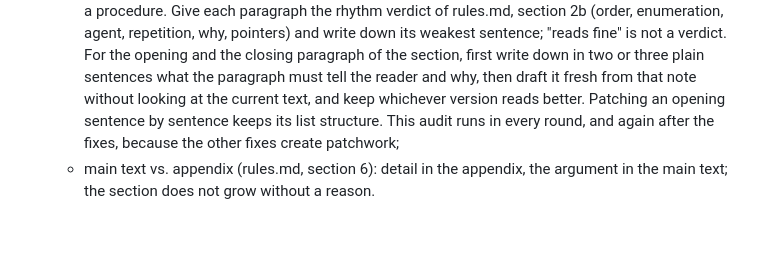
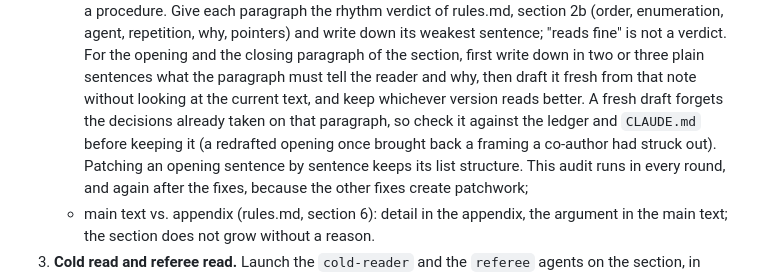
Before and after one commit to juardilag/paperlint, a Markdown page: skills/revise/SKILL.md, the part around the change. Drawn GitHub-style; blank space fills up the shorter version.

```diff
--- a/skills/revise/SKILL.md
+++ b/skills/revise/SKILL.md
@@ -111,7 +111,10 @@ appending a sentence is not done until the paragraph reads whole again.
      not a verdict. For the opening and the closing paragraph of the
      section, first write down in two or three plain sentences what the paragraph must
      tell the reader and why, then draft it fresh from that note without looking at the
-     current text, and keep whichever version reads better. Patching an opening
+     current text, and keep whichever version reads better. A fresh draft forgets the
+     decisions already taken on that paragraph, so check it against the ledger and
+     `CLAUDE.md` before keeping it (a redrafted opening once brought back a framing a
+     co-author had struck out). Patching an opening
      sentence by sentence keeps its list structure. This audit runs in every round, and
      again after the fixes, because the other fixes create patchwork;
    - main text vs. appendix (rules.md, section 6): detail in the appendix, the argument
```
Also changed, not shown: skills/scientific-writing/rules.md (+6 -1 lines).
